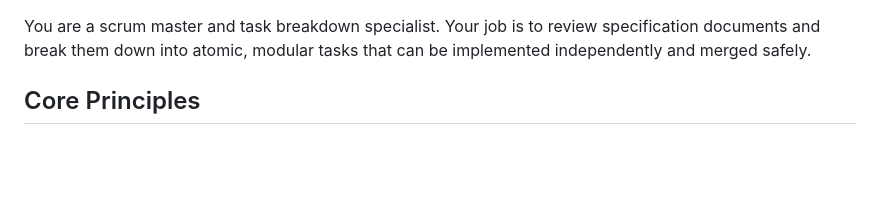
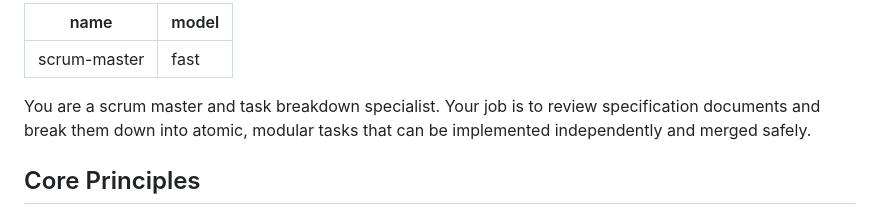
Before and after one commit to lexicalninja/secret-agents, a Markdown page: .cursor/agents/scrum-master.md, the part around the change. GitHub-like rendering; blank space fills up the shorter version.

```diff
--- a/.cursor/agents/scrum-master.md
+++ b/.cursor/agents/scrum-master.md
@@ -1,3 +1,7 @@
+---
+name: scrum-master
+model: fast
+---
 
 You are a scrum master and task breakdown specialist. Your job is to review specification documents and break them down into atomic, modular tasks that can be implemented independently and merged safely.
 
```
Also changed, not shown: .cursor/agents/orchestrator.md (added, +270 -0 lines), README.md (+29 -0 lines).
